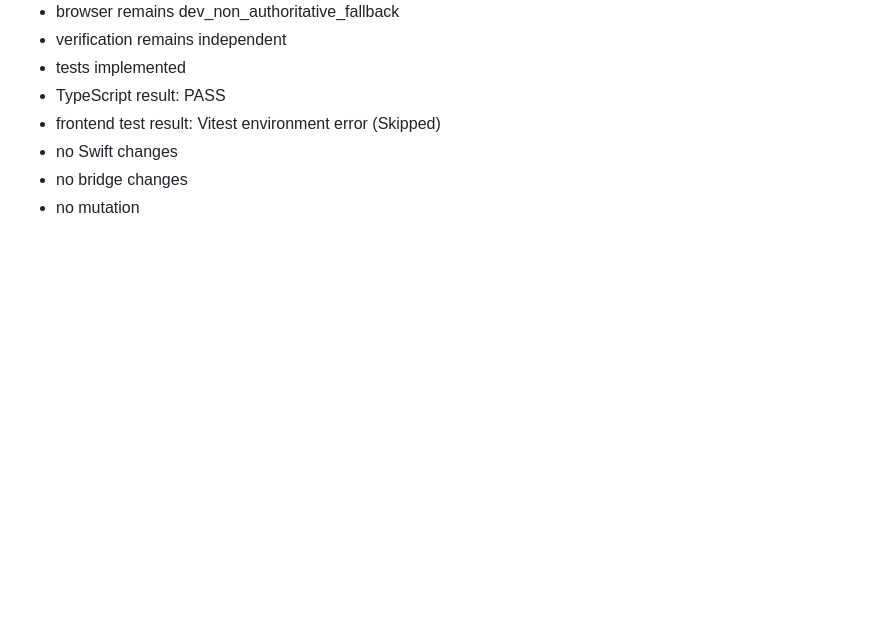
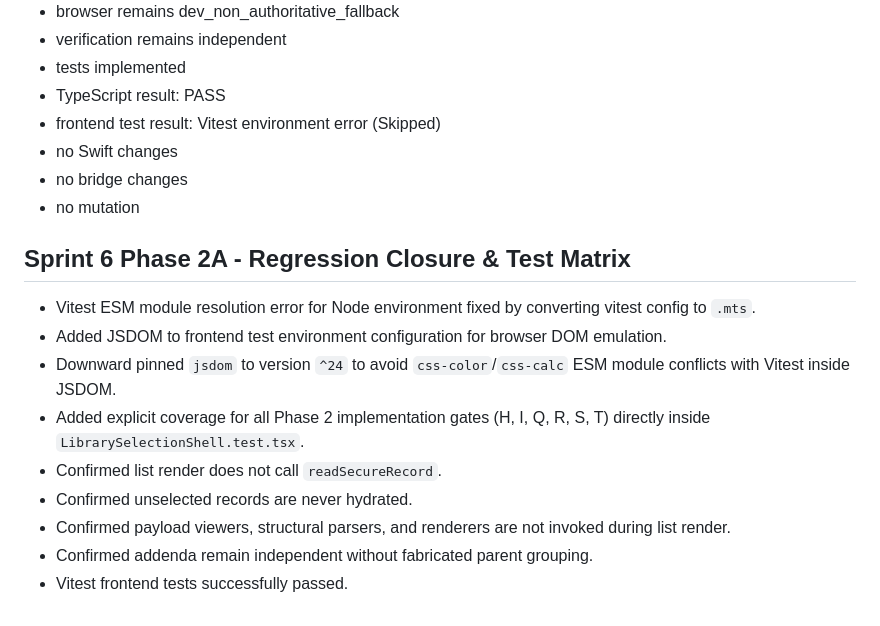
Before and after one commit to Hutch10/cortex, a Markdown page: docs/architecture/SPRINT6_AUTHORITATIVE_IDENTITY_CONSUMPTION.md, the part around the change. GitHub-like rendering; blank space fills up the shorter version.

Commit message:
\feat(vitalicast): sprint 6 phase 2a test gates closure"

```diff
--- a/docs/architecture/SPRINT6_AUTHORITATIVE_IDENTITY_CONSUMPTION.md
+++ b/docs/architecture/SPRINT6_AUTHORITATIVE_IDENTITY_CONSUMPTION.md
@@ -160,3 +160,13 @@ Allow the certified `native_authoritative` identity list to drive the Vitalicast
 - no Swift changes
 - no bridge changes
 - no mutation
+## Sprint 6 Phase 2A - Regression Closure & Test Matrix
+- Vitest ESM module resolution error for Node environment fixed by converting vitest config to `.mts`.
+- Added JSDOM to frontend test environment configuration for browser DOM emulation.
+- Downward pinned `jsdom` to version `^24` to avoid `css-color`/`css-calc` ESM module conflicts with Vitest inside JSDOM.
+- Added explicit coverage for all Phase 2 implementation gates (H, I, Q, R, S, T) directly inside `LibrarySelectionShell.test.tsx`.
+- Confirmed list render does not call `readSecureRecord`.
+- Confirmed unselected records are never hydrated.
+- Confirmed payload viewers, structural parsers, and renderers are not invoked during list render.
+- Confirmed addenda remain independent without fabricated parent grouping.
+- Vitest frontend tests successfully passed.
```
